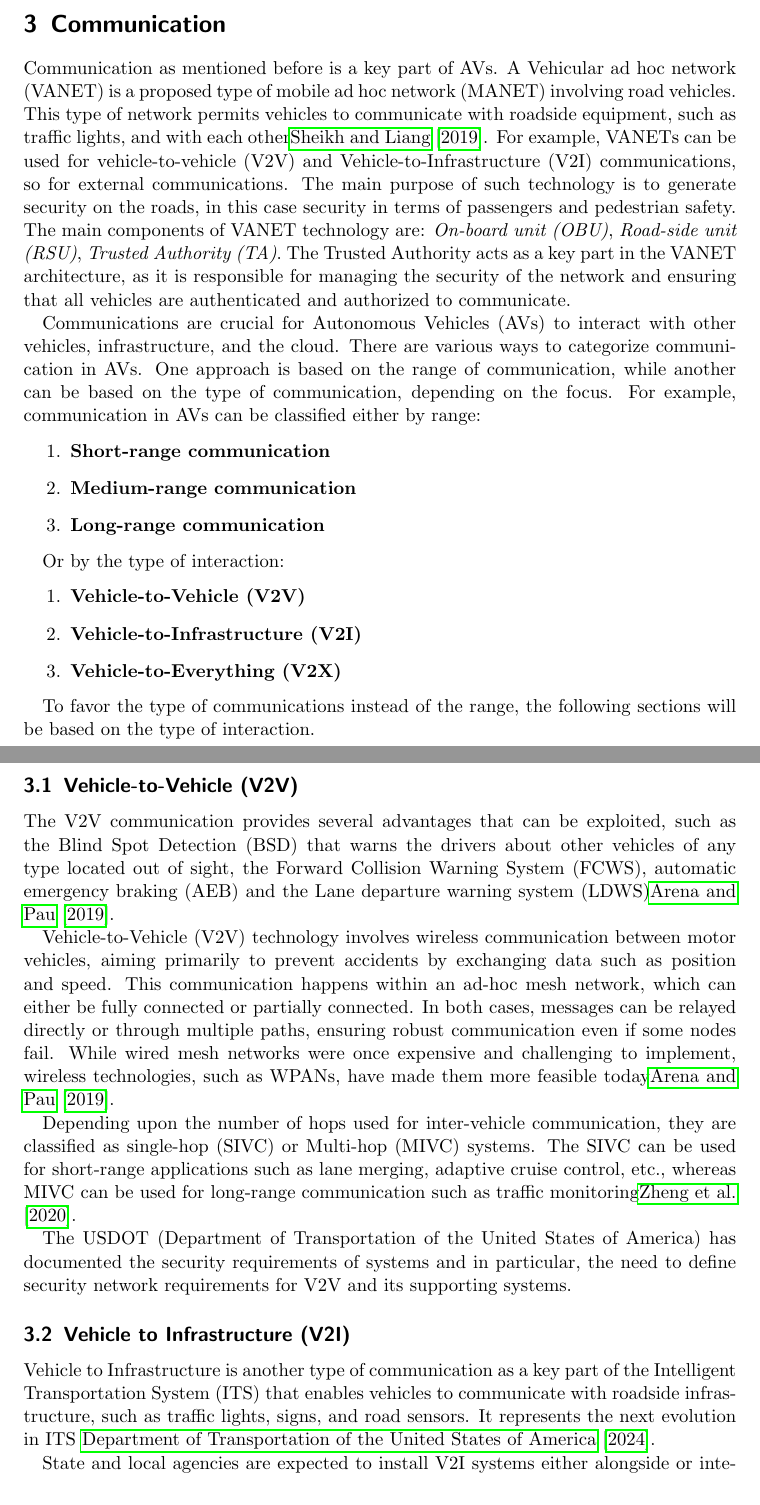
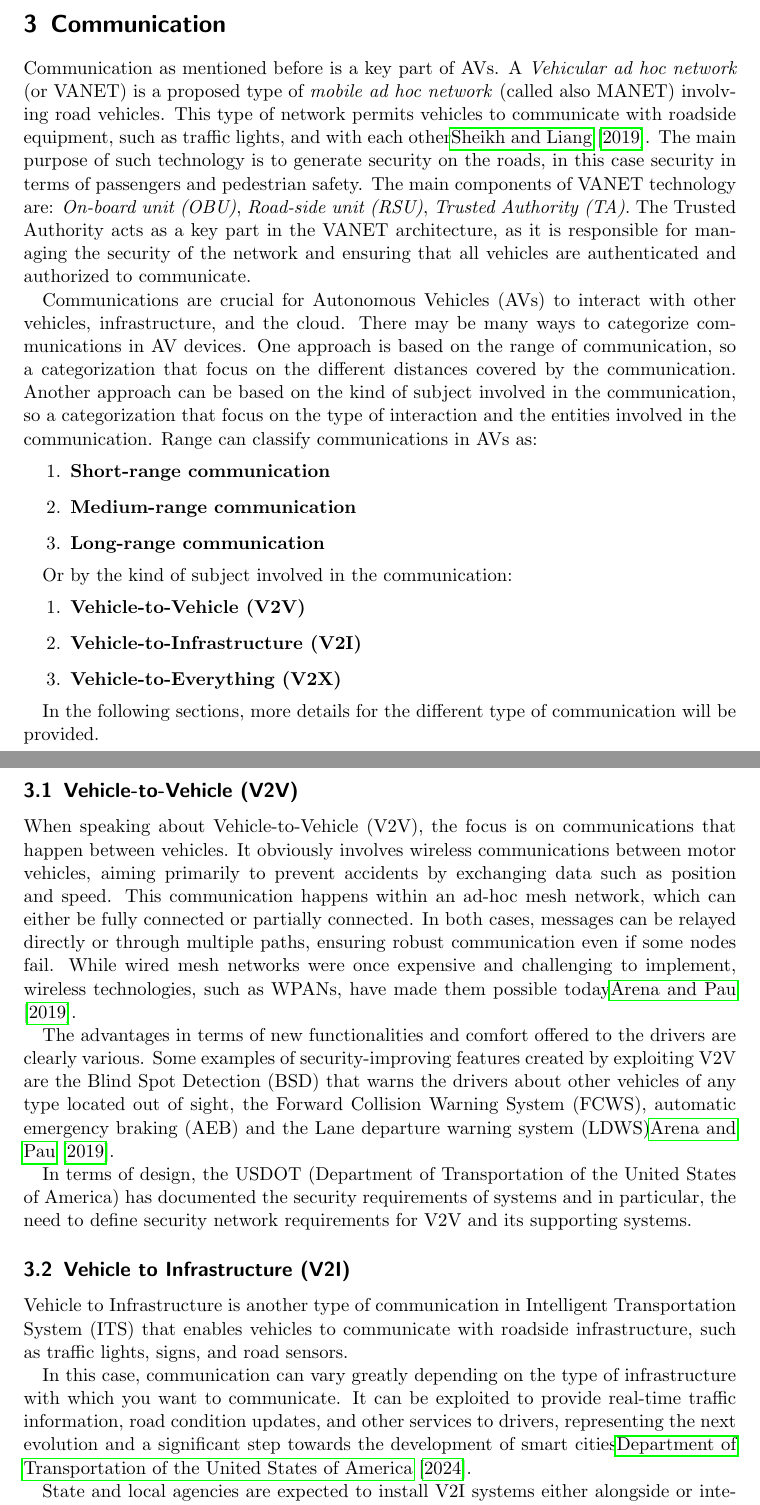
Before and after one commit to paga16-hash/survey-ise, a LaTeX paper (tex/main.tex, which reads tex/3a-communication.tex): two parts of pages 15 and 16 of 44, joined at a grey line, cut so that both start at the same text. Compiled offline with pdfLaTeX.

Commit message:
refactor: intro and communication

```diff
--- a/tex/3a-communication.tex
+++ b/tex/3a-communication.tex
@@ -1,53 +1,64 @@
 Communication as mentioned before is a key part of AVs.
-A Vehicular ad hoc network (VANET) is a proposed type of mobile ad hoc network (MANET) involving road vehicles.
-This type of network permits vehicles to communicate with roadside equipment, such as traffic lights, and with each other\cite{sheikh2019comprehensive}.
-For example, VANETs can be used for vehicle-to-vehicle (V2V) and Vehicle-to-Infrastructure (V2I) communications, so for external communications.
-The main purpose of such technology is to generate security on the roads, in this case security in terms of passengers and pedestrian safety.
-The main components of VANET technology are: \textit{On-board unit (OBU)}, \textit{Road-side unit (RSU)}, \textit{Trusted Authority (TA)}.
+A \textit{Vehicular ad hoc network} (or VANET) is a proposed type of \textit{mobile ad hoc network} (called also MANET)
+involving road vehicles.
+This type of network permits vehicles to communicate with roadside equipment,
+such as traffic lights, and with each other\cite{sheikh2019comprehensive}.
+The main purpose of such technology is to generate security on the roads,
+in this case security in terms of passengers and pedestrian safety.
+The main components of VANET technology are: \textit{On-board unit (OBU)},
+\textit{Road-side unit (RSU)}, \textit{Trusted Authority (TA)}.
 The Trusted Authority acts as a key part in the VANET architecture,
 as it is responsible for managing the security of the network and ensuring that all vehicles are authenticated
 and authorized to communicate.
 
 Communications are crucial for Autonomous Vehicles (AVs) to interact with other vehicles, infrastructure, and the cloud.
-There are various ways to categorize communication in AVs. One approach is based on the range of communication, while another can be based on the type of communication, depending on the focus.
-For example, communication in AVs can be classified either by range:
+There may be many ways to categorize communications in AV devices.
+One approach is based on the range of communication,
+so a categorization that focus on the different distances covered by the communication.
+Another approach can be based on the kind of subject involved in the communication,
+so a categorization that focus on the type of interaction and the entities involved in the communication.
+Range can classify communications in AVs as:
 \begin{enumerate}
     \item \textbf{Short-range communication}
     \item \textbf{Medium-range communication}
     \item \textbf{Long-range communication}
 \end{enumerate}
 
-Or by the type of interaction:
+Or by the kind of subject involved in the communication:
 \begin{enumerate}
     \item \textbf{Vehicle-to-Vehicle (V2V)}
     \item \textbf{Vehicle-to-Infrastructure (V2I)}
     \item \textbf{Vehicle-to-Everything (V2X)}
 \end{enumerate}
 
-To favor the type of communications instead of the range, the following sections will be based on the type of interaction.
+In the following sections, more details for the different type of communication will be provided.
 
 \subsection{Vehicle-to-Vehicle (V2V)}\label{subsec:vehicle-to-vehicle-(v2v)}
 
-The V2V communication provides several advantages that can be exploited, such as the Blind Spot Detection (BSD) that warns the drivers about other vehicles of any type located out of sight,
+When speaking about Vehicle-to-Vehicle (V2V), the focus is on communications that happen between vehicles.
+It obviously involves wireless communications between motor vehicles,
+aiming primarily to prevent accidents by exchanging data such as position and speed.
+This communication happens within an ad-hoc mesh network, which can either be fully connected or partially connected.
+In both cases, messages can be relayed directly or through multiple paths,
+ensuring robust communication even if some nodes fail.
+While wired mesh networks were once expensive and challenging to implement,
+wireless technologies, such as WPANs, have made them possible today\cite{arena2019overview}.
+
+The advantages in terms of new functionalities and comfort offered to the drivers are clearly various.
+Some examples of security-improving features created by exploiting V2V are the Blind Spot Detection (BSD) that warns the drivers about other vehicles of any type located out of sight,
 the Forward Collision Warning System (FCWS), automatic emergency braking (AEB) and the Lane departure warning system (LDWS)\cite{arena2019overview}.
 
-Vehicle-to-Vehicle (V2V) technology involves wireless communication between motor vehicles, aiming primarily to prevent accidents by exchanging data such as position and speed.
-This communication happens within an ad-hoc mesh network, which can either be fully connected or partially connected.
-In both cases, messages can be relayed directly or through multiple paths, ensuring robust communication even if some nodes fail.
-While wired mesh networks were once expensive and challenging to implement, wireless technologies, such as WPANs, have made them more feasible today\cite{arena2019overview}.
-
-Depending upon the number of hops used for inter-vehicle communication, they are classified as single-hop (SIVC) or
-Multi-hop (MIVC) systems.
-The SIVC can be used for short-range applications such as
-lane merging, adaptive cruise control, etc., whereas MIVC can be used for long-range communication such as traffic monitoring\cite{zheng2020cooperative}.
-
-The USDOT (Department of Transportation of the United States of America) has documented the security requirements of
+In terms of design,
+the USDOT (Department of Transportation of the United States of America) has documented the security requirements of
 systems and in particular, the need to define security network requirements for V2V and its supporting systems.
 
 \subsection{Vehicle to Infrastructure (V2I)}\label{subsec:vehicle-to-infrastructure-(v2i)}
-Vehicle to Infrastructure is another type of communication as a key part of the Intelligent Transportation System (ITS)
+Vehicle to Infrastructure is another type of communication in Intelligent Transportation System (ITS)
 that enables vehicles to communicate with roadside infrastructure, such as traffic lights, signs, and road sensors.
-It represents the next evolution in ITS~\cite{dot2024v2i}.
+
+In this case, communication can vary greatly depending on the type of infrastructure with which you want to communicate.
+It can be exploited to provide real-time traffic information, road condition updates, and other services to drivers,
+representing the next evolution and a significant step towards the development of smart cities\cite{dot2024v2i}.
 
 State and local agencies are expected to install V2I systems either alongside or integrated with existing ITS equipment.
 As a result, many V2I deployments could be eligible for similar federal-aid programs as ITS,
```
Also changed, not shown: tex/3-introduction.tex (+1 -1 lines), tex/3a-communication.tex (32 more changed lines), 1 other file.
